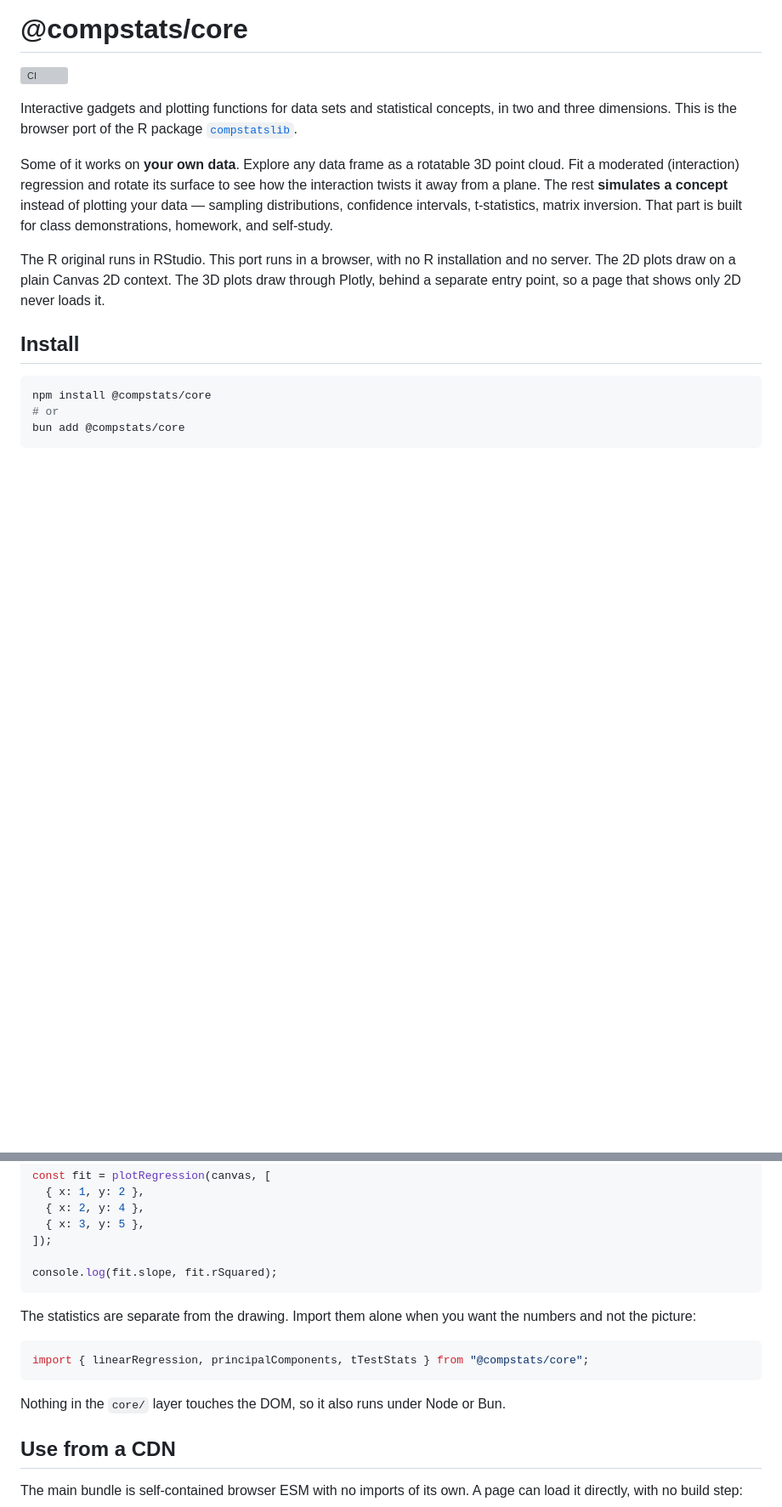
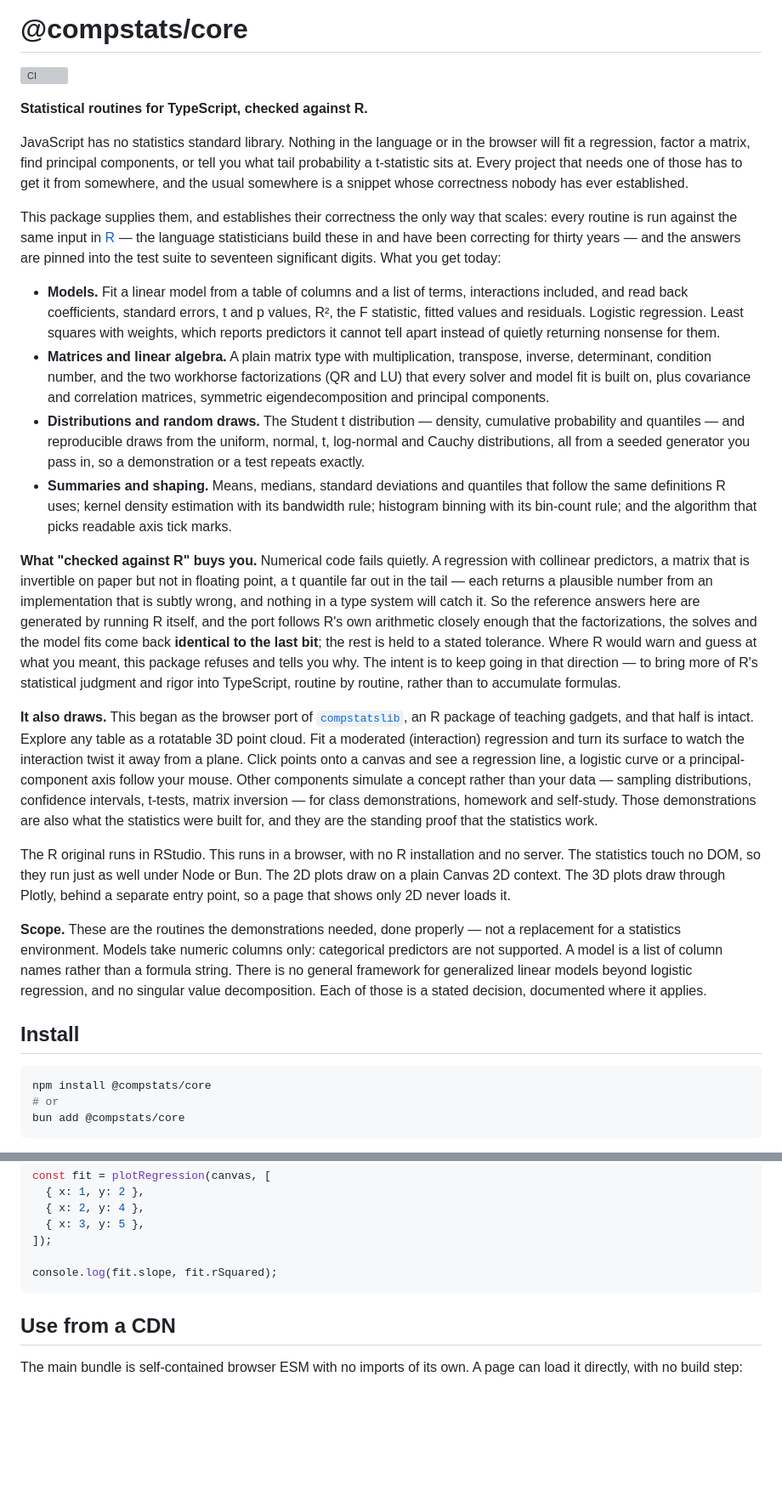
Before and after one commit to compstatslib/compstatslib-ts, a Markdown page: README.md, 2 parts joined by grey strips. Shown at 85% size. Drawn GitHub-style; blank space fills up the shorter version; grey boxes are pictures that could not be loaded.

````diff
--- a/README.md
+++ b/README.md
@@ -2,21 +2,77 @@
 
 [![CI](https://github.com/compstatslib/compstatslib-ts/actions/workflows/ci.yml/badge.svg)](https://github.com/compstatslib/compstatslib-ts/actions/workflows/ci.yml)
 
-Interactive gadgets and plotting functions for data sets and statistical
-concepts, in two and three dimensions. This is the browser port of the R
-package [`compstatslib`](https://github.com/compstatslib/compstatslib).
+**Statistical routines for TypeScript, checked against R.**
 
-Some of it works on **your own data**. Explore any data frame as a rotatable
-3D point cloud. Fit a moderated (interaction) regression and rotate its
-surface to see how the interaction twists it away from a plane. The rest
-**simulates a concept** instead of plotting your data — sampling
-distributions, confidence intervals, t-statistics, matrix inversion. That part
-is built for class demonstrations, homework, and self-study.
+JavaScript has no statistics standard library. Nothing in the language or in
+the browser will fit a regression, factor a matrix, find principal components,
+or tell you what tail probability a t-statistic sits at. Every project that
+needs one of those has to get it from somewhere, and the usual somewhere is a
+snippet whose correctness nobody has ever established.
 
-The R original runs in RStudio. This port runs in a browser, with no R
-installation and no server. The 2D plots draw on a plain Canvas 2D context.
-The 3D plots draw through Plotly, behind a separate entry point, so a page
-that shows only 2D never loads it.
+This package supplies them, and establishes their correctness the only way
+that scales: every routine is run against the same input in
+[R](https://www.r-project.org) — the language statisticians build these in and
+have been correcting for thirty years — and the answers are pinned into the
+test suite to seventeen significant digits. What you get today:
+
+- **Models.** Fit a linear model from a table of columns and a list of terms,
+  interactions included, and read back coefficients, standard errors, t and p
+  values, R², the F statistic, fitted values and residuals. Logistic
+  regression. Least squares with weights, which reports predictors it cannot
+  tell apart instead of quietly returning nonsense for them.
+- **Matrices and linear algebra.** A plain matrix type with multiplication,
+  transpose, inverse, determinant, condition number, and the two workhorse
+  factorizations (QR and LU) that every solver and model fit is built on, plus
+  covariance and correlation matrices, symmetric eigendecomposition and
+  principal components.
+- **Distributions and random draws.** The Student t distribution — density,
+  cumulative probability and quantiles — and reproducible draws from the
+  uniform, normal, t, log-normal and Cauchy distributions, all from a seeded
+  generator you pass in, so a demonstration or a test repeats exactly.
+- **Summaries and shaping.** Means, medians, standard deviations and
+  quantiles that follow the same definitions R uses; kernel density
+  estimation with its bandwidth rule; histogram binning with its bin-count
+  rule; and the algorithm that picks readable axis tick marks.
+
+**What "checked against R" buys you.** Numerical code fails quietly. A
+regression with collinear predictors, a matrix that is invertible on paper but
+not in floating point, a t quantile far out in the tail — each returns a
+plausible number from an implementation that is subtly wrong, and nothing in a
+type system will catch it. So the reference answers here are generated by
+running R itself, and the port follows R's own arithmetic closely enough that
+the factorizations, the solves and the model fits come back **identical to the
+last bit**; the rest is held to a stated tolerance. Where R would warn and
+guess at what you meant, this package refuses and tells you why. The intent is
+to keep going in that direction — to bring more of R's statistical judgment
+and rigor into TypeScript, routine by routine, rather than to accumulate
+formulas.
+
+**It also draws.** This began as the browser port of
+[`compstatslib`](https://github.com/compstatslib/compstatslib), an R package of
+teaching gadgets, and that half is intact. Explore any table as a rotatable 3D
+point cloud. Fit a moderated (interaction) regression and turn its surface to
+watch the interaction twist it away from a plane. Click points onto a canvas
+and see a regression line, a logistic curve or a principal-component axis
+follow your mouse. Other components simulate a concept rather than your data —
+sampling distributions, confidence intervals, t-tests, matrix inversion — for
+class demonstrations, homework and self-study. Those demonstrations are also
+what the statistics were built for, and they are the standing proof that the
+statistics work.
+
+The R original runs in RStudio. This runs in a browser, with no R installation
+and no server. The statistics touch no DOM, so they run just as well under
+Node or Bun. The 2D plots draw on a plain Canvas 2D context. The 3D plots
+draw through Plotly, behind a separate entry point, so a page that shows only
+2D never loads it.
+
+**Scope.** These are the routines the demonstrations needed, done properly —
+not a replacement for a statistics environment. Models take numeric columns
+only: categorical predictors are not supported. A model is a list of column
+names rather than a formula string. There is no general framework for
+generalized linear models beyond logistic regression, and no singular value
+decomposition. Each of those is a stated decision, documented where it
+applies.
 
 ## Install
 
@@ -76,16 +168,6 @@ const fit = plotRegression(canvas, [
 
 console.log(fit.slope, fit.rSquared);
 ```
-
-The statistics are separate from the drawing. Import them alone when you want
-the numbers and not the picture:
-
-```js
-import { linearRegression, principalComponents, tTestStats } from "@compstats/core";
-```
-
-Nothing in the `core/` layer touches the DOM, so it also runs under Node or
-Bun.
 
 ## Use from a CDN
 
````
Also changed, not shown: other parts of README.md (+55 -16 lines).
